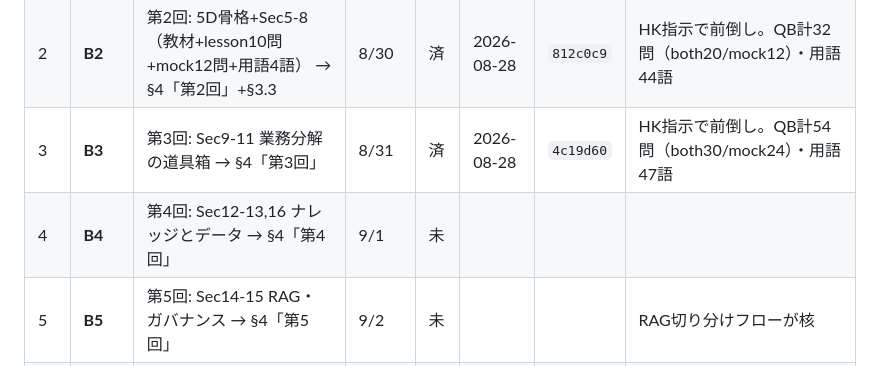
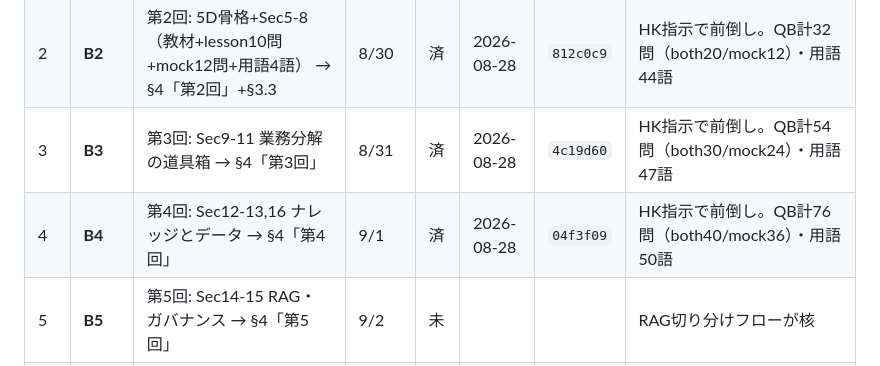
Before and after one commit to KANNOHI1/aicx-lab, a Markdown page: BUILD_PLAN.md, the part around the change. Drawn GitHub-style.

```diff
--- a/BUILD_PLAN.md
+++ b/BUILD_PLAN.md
@@ -51,7 +51,7 @@
 | 1 | **A** | 基盤改修: QB一元化+スキーマv2+SRS+今日の復習+ストリーク+想起クイズ+結果コピー+エクスポート/インポート+第1回10問のQB移行 → §1 全部 | 8/29 | 済 | 2026-08-28 | `33d8939` | 弱点マップは C1 に据置（設計どおり）。記録リセットはヘッダーから設定カードへ移動 |
 | 2 | **B2** | 第2回: 5D骨格+Sec5-8（教材+lesson10問+mock12問+用語4語） → §4「第2回」+§3.3 | 8/30 | 済 | 2026-08-28 | `812c0c9` | HK指示で前倒し。QB計32問（both20/mock12）・用語44語 |
 | 3 | **B3** | 第3回: Sec9-11 業務分解の道具箱 → §4「第3回」 | 8/31 | 済 | 2026-08-28 | `4c19d60` | HK指示で前倒し。QB計54問（both30/mock24）・用語47語 |
-| 4 | **B4** | 第4回: Sec12-13,16 ナレッジとデータ → §4「第4回」 | 9/1 | 未 | | | |
+| 4 | **B4** | 第4回: Sec12-13,16 ナレッジとデータ → §4「第4回」 | 9/1 | 済 | 2026-08-28 | `04f3f09` | HK指示で前倒し。QB計76問（both40/mock36）・用語50語 |
 | 5 | **B5** | 第5回: Sec14-15 RAG・ガバナンス → §4「第5回」 | 9/2 | 未 | | | RAG切り分けフローが核 |
 | 6 | **B6** | 第6回: Sec17-18 PoC・成功3層 + **申込リマインド強化** → §4「第6回」 | 9/3 | 未 | | | 教材末尾に9/20申込CTA |
 | 7 | **B7** | 第7回: Sec19-22 ワークフロー設計 → §4「第7回」 | 9/4 | 未 | | | カスタムAI/WF/エージェント3分類必須 |
```
Also changed, not shown: STATUS.md (+8 -6 lines).
